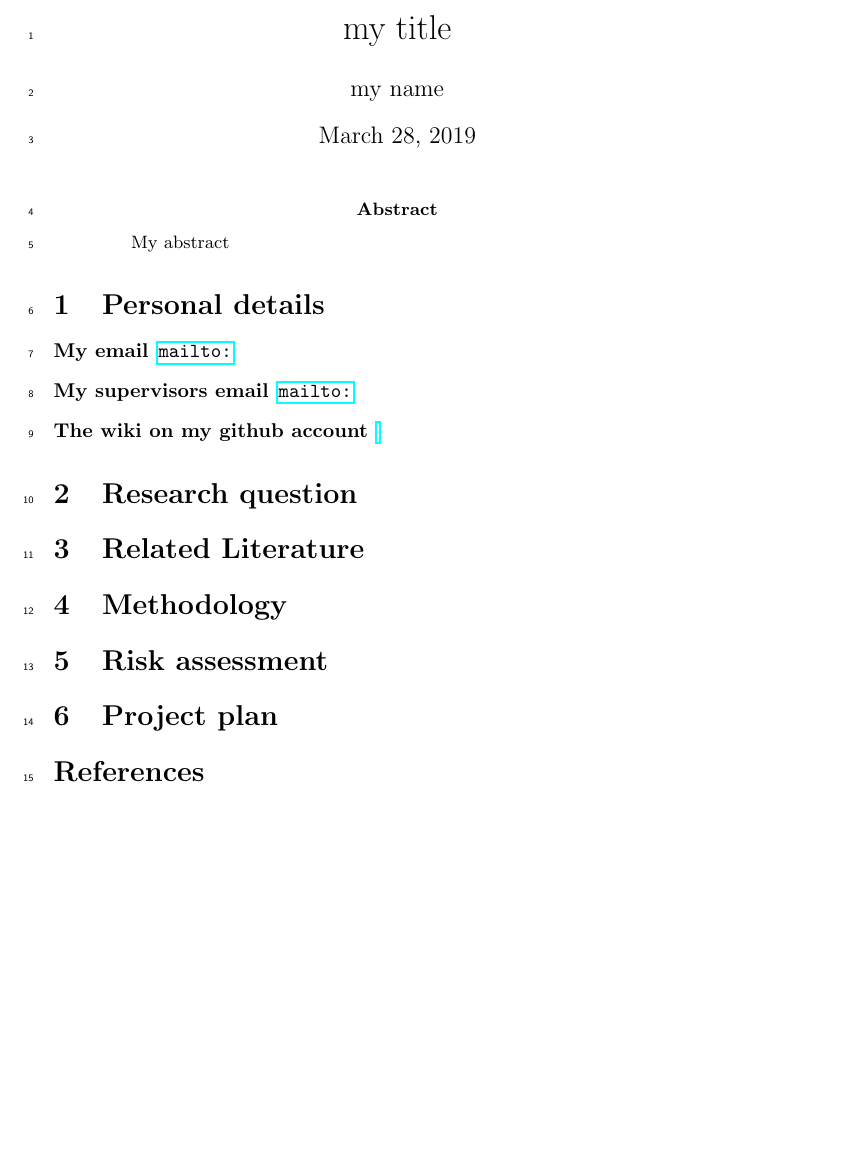
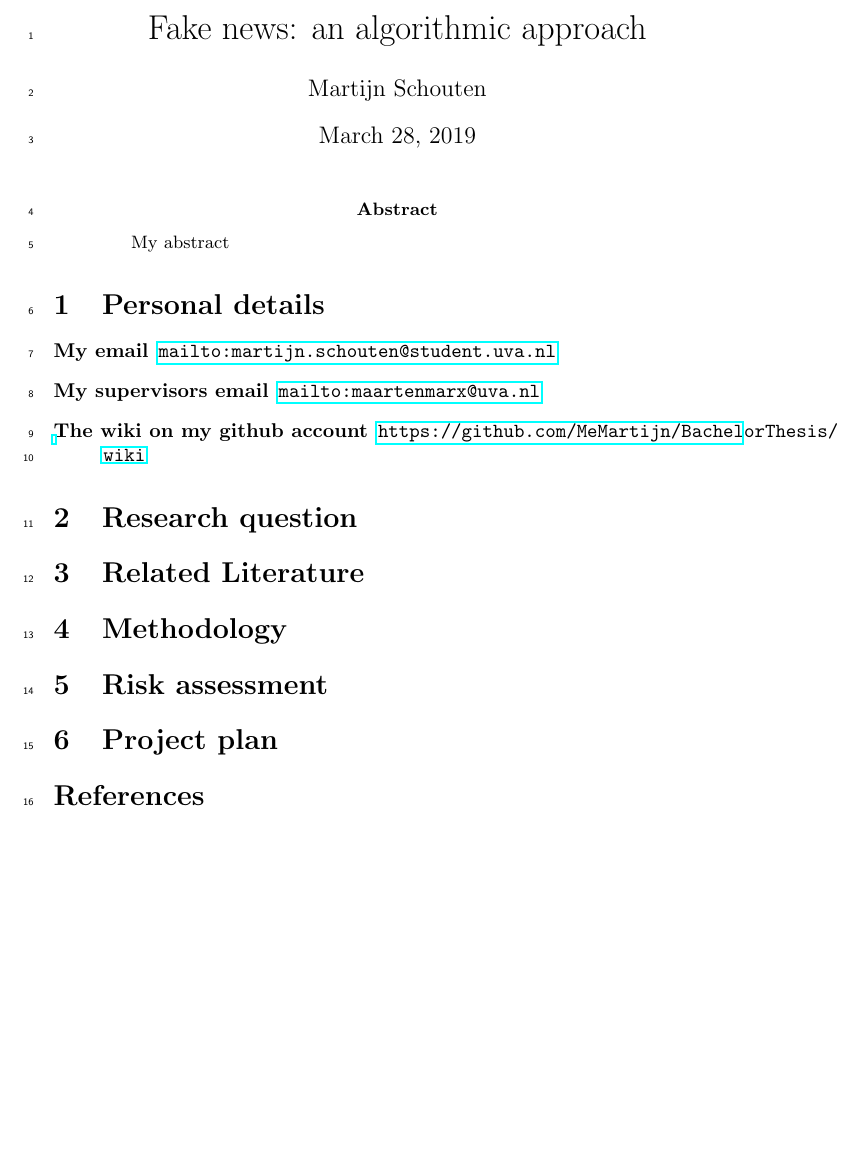
Before and after one commit to MeMartijn/FakeNewsDetection, a LaTeX thesis (Thesis/ThesisDesign.tex): part of the page, cut at the place of the change. Compiled offline with pdfLaTeX.

Commit message:
chore: set up thesis design

```diff
--- a/Thesis/ThesisDesign.tex
+++ b/Thesis/ThesisDesign.tex
@@ -25,10 +25,8 @@
 %\selectlanguage{dutch}
 
 \begin{document}
-
-
-\title{my title} % your title
-\author{my name}
+\title{Fake news: an algorithmic approach} % your title
+\author{Martijn Schouten}
 
 \maketitle
 
@@ -44,9 +42,9 @@ My abstract
 \section{Personal details}
 
 \begin{description}
- \item[My email] \url{mailto: }
- \item[My supervisors email] \url{mailto: }
- \item[The wiki on my github account] \url{}
+ \item[My email] \url{mailto:martijn.schouten@student.uva.nl }
+ \item[My supervisors email] \url{mailto:maartenmarx@uva.nl }
+ \item[The wiki on my github account] \url{https://github.com/MeMartijn/BachelorThesis/wiki}
  \end{description}
 
 \section{Research question}
```
Also changed, not shown: Thesis/ThesisDesign.tex (2 more changed lines).
